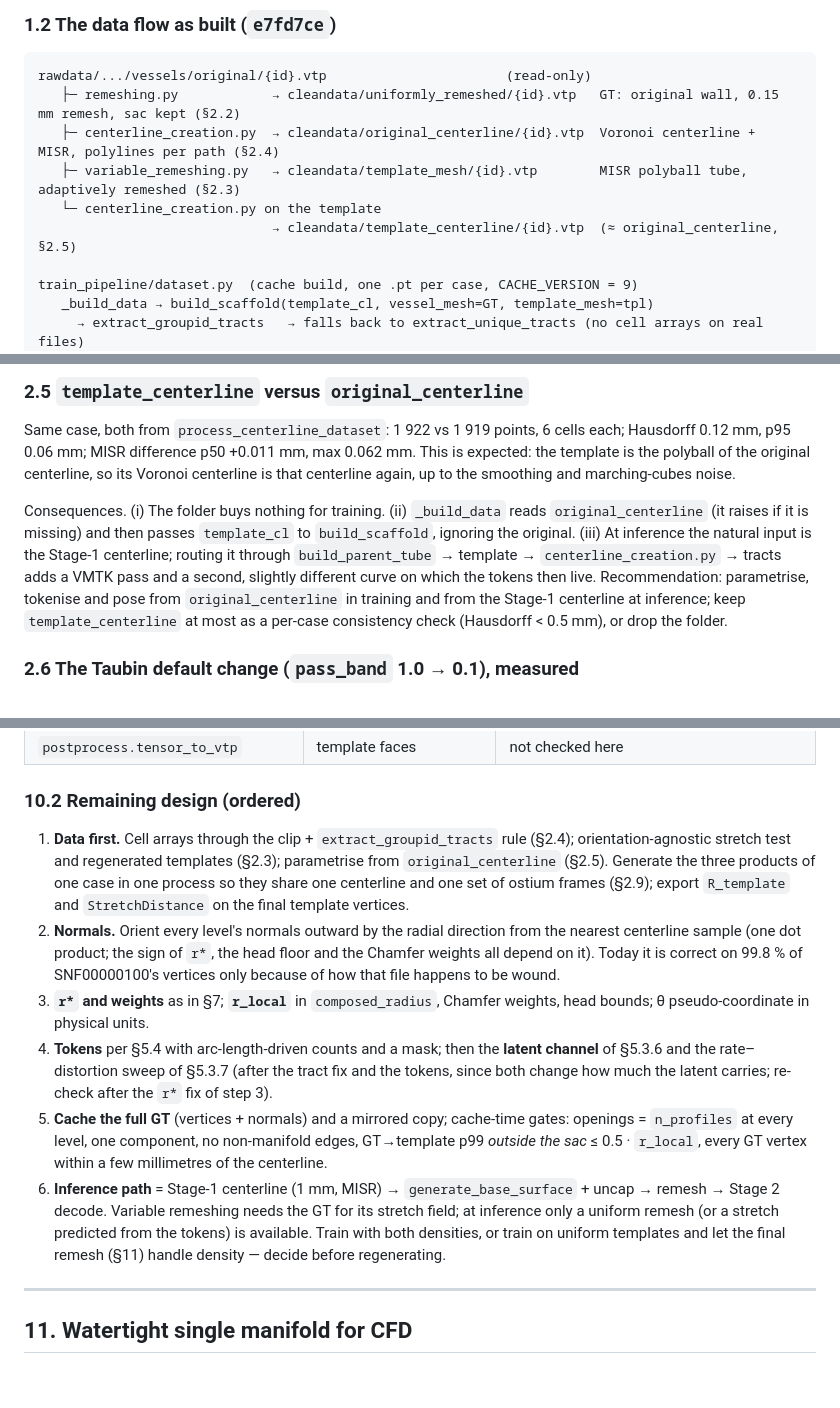
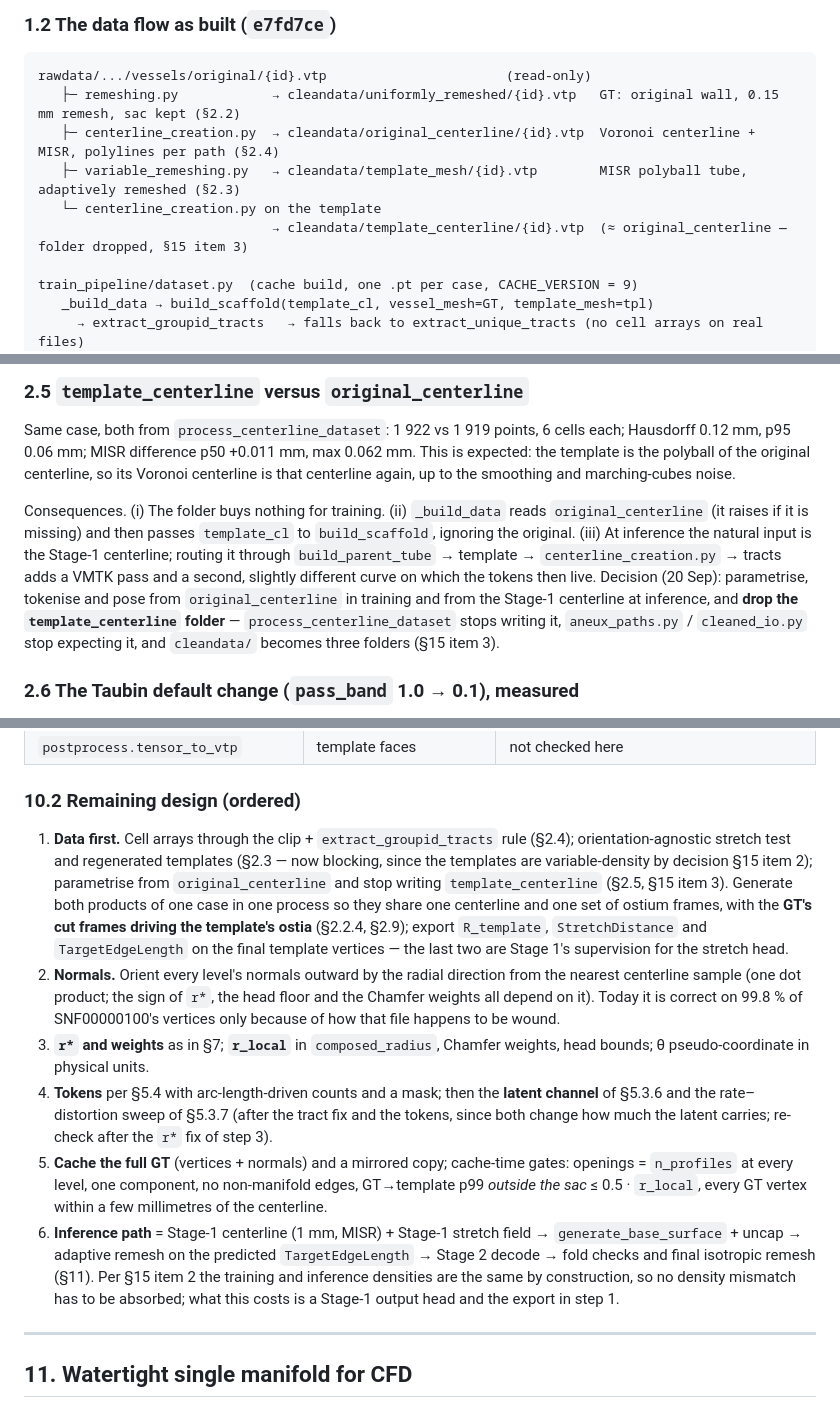
Before and after one commit to damjanmiklos/aneux, a Markdown page: 1test_encoder_decoder_only/STAGE2_REVIEW.md, 3 parts joined by grey strips. Drawn GitHub-style; blank space fills up the shorter version.

```diff
--- a/1test_encoder_decoder_only/STAGE2_REVIEW.md
+++ b/1test_encoder_decoder_only/STAGE2_REVIEW.md
@@ -48,7 +48,7 @@ rawdata/.../vessels/original/{id}.vtp                       (read-only)
    ├─ centerline_creation.py  → cleandata/original_centerline/{id}.vtp  Voronoi centerline + MISR, polylines per path (§2.4)
    ├─ variable_remeshing.py   → cleandata/template_mesh/{id}.vtp        MISR polyball tube, adaptively remeshed (§2.3)
    └─ centerline_creation.py on the template
-                              → cleandata/template_centerline/{id}.vtp  (≈ original_centerline, §2.5)
+                              → cleandata/template_centerline/{id}.vtp  (≈ original_centerline — folder dropped, §15 item 3)
 
 train_pipeline/dataset.py  (cache build, one .pt per case, CACHE_VERSION = 9)
    _build_data → build_scaffold(template_cl, vessel_mesh=GT, template_mesh=tpl)
@@ -343,7 +350,7 @@ On SNF00000100 this gives 3 tracts (88.8 / 13.3 / 12.9 mm), 1 junction, 100 % co
 
 Same case, both from `process_centerline_dataset`: 1 922 vs 1 919 points, 6 cells each; Hausdorff 0.12 mm, p95 0.06 mm; MISR difference p50 +0.011 mm, max 0.062 mm. This is expected: the template is the polyball of the original centerline, so its Voronoi centerline is that centerline again, up to the smoothing and marching-cubes noise.
 
-Consequences. (i) The folder buys nothing for training. (ii) `_build_data` reads `original_centerline` (it raises if it is missing) and then passes `template_cl` to `build_scaffold`, ignoring the original. (iii) At inference the natural input is the Stage-1 centerline; routing it through `build_parent_tube` → template → `centerline_creation.py` → tracts adds a VMTK pass and a second, slightly different curve on which the tokens then live. Recommendation: parametrise, tokenise and pose from `original_centerline` in training and from the Stage-1 centerline at inference; keep `template_centerline` at most as a per-case consistency check (Hausdorff < 0.5 mm), or drop the folder.
+Consequences. (i) The folder buys nothing for training. (ii) `_build_data` reads `original_centerline` (it raises if it is missing) and then passes `template_cl` to `build_scaffold`, ignoring the original. (iii) At inference the natural input is the Stage-1 centerline; routing it through `build_parent_tube` → template → `centerline_creation.py` → tracts adds a VMTK pass and a second, slightly different curve on which the tokens then live. Decision (20 Sep): parametrise, tokenise and pose from `original_centerline` in training and from the Stage-1 centerline at inference, and **drop the `template_centerline` folder** — `process_centerline_dataset` stops writing it, `aneux_paths.py` / `cleaned_io.py` stop expecting it, and `cleandata/` becomes three folders (§15 item 3).
 
 ### 2.6 The Taubin default change (`pass_band` 1.0 → 0.1), measured
 
@@ -880,12 +887,12 @@ HPC wall-time is effectively unlimited; VRAM on the 3080 Ti already has headroom
 
 ### 10.2 Remaining design (ordered)
 
-1. **Data first.** Cell arrays through the clip + `extract_groupid_tracts` rule (§2.4); orientation-agnostic stretch test and regenerated templates (§2.3); parametrise from `original_centerline` (§2.5). Generate the three products of one case in one process so they share one centerline and one set of ostium frames (§2.9); export `R_template` and `StretchDistance` on the final template vertices.
+1. **Data first.** Cell arrays through the clip + `extract_groupid_tracts` rule (§2.4); orientation-agnostic stretch test and regenerated templates (§2.3 — now blocking, since the templates are variable-density by decision §15 item 2); parametrise from `original_centerline` and stop writing `template_centerline` (§2.5, §15 item 3). Generate both products of one case in one process so they share one centerline and one set of ostium frames, with the **GT's cut frames driving the template's ostia** (§2.2.4, §2.9); export `R_template`, `StretchDistance` and `TargetEdgeLength` on the final template vertices — the last two are Stage 1's supervision for the stretch head.
 2. **Normals.** Orient every level's normals outward by the radial direction from the nearest centerline sample (one dot product; the sign of `r*`, the head floor and the Chamfer weights all depend on it). Today it is correct on 99.8 % of SNF00000100's vertices only because of how that file happens to be wound.
 3. **`r*` and weights** as in §7; **`r_local`** in `composed_radius`, Chamfer weights, head bounds; θ pseudo-coordinate in physical units.
 4. **Tokens** per §5.4 with arc-length-driven counts and a mask; then the **latent channel** of §5.3.6 and the rate–distortion sweep of §5.3.7 (after the tract fix and the tokens, since both change how much the latent carries; re-check after the `r*` fix of step 3).
 5. **Cache the full GT** (vertices + normals) and a mirrored copy; cache-time gates: openings = `n_profiles` at every level, one component, no non-manifold edges, GT→template p99 *outside the sac* ≤ 0.5 · `r_local`, every GT vertex within a few millimetres of the centerline.
-6. **Inference path** = Stage-1 centerline (1 mm, MISR) → `generate_base_surface` + uncap → remesh → Stage 2 decode. Variable remeshing needs the GT for its stretch field; at inference only a uniform remesh (or a stretch predicted from the tokens) is available. Train with both densities, or train on uniform templates and let the final remesh (§11) handle density — decide before regenerating.
+6. **Inference path** = Stage-1 centerline (1 mm, MISR) + Stage-1 stretch field → `generate_base_surface` + uncap → adaptive remesh on the predicted `TargetEdgeLength` → Stage 2 decode → fold checks and final isotropic remesh (§11). Per §15 item 2 the training and inference densities are the same by construction, so no density mismatch has to be absorbed; what this costs is a Stage-1 output head and the export in step 1.
 
 ---
 
```
Also changed, not shown: other parts of 1test_encoder_decoder_only/STAGE2_REVIEW.md (+27 -18 lines).
